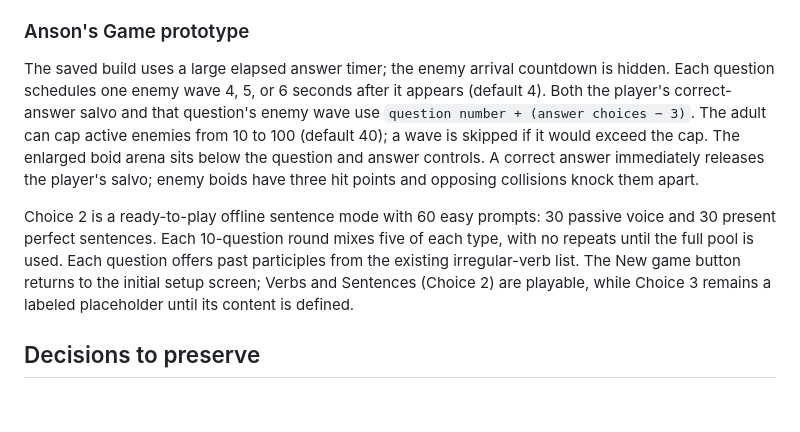
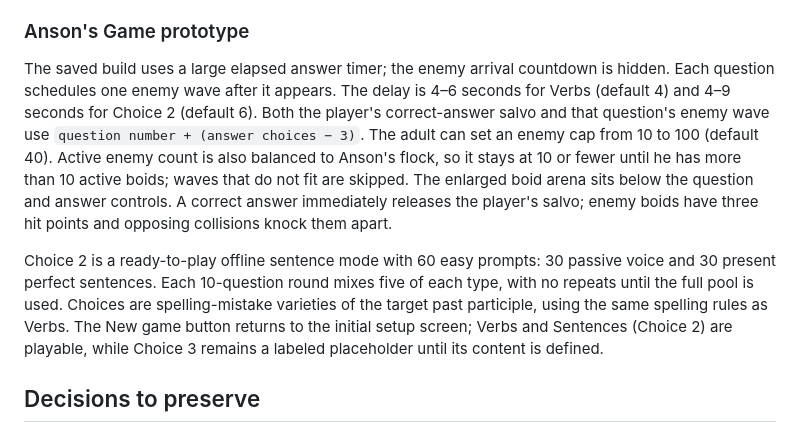
Before and after one commit to pAULEE-CODE/verb-form-challenge, a Markdown page: PROJECT_STATUS.md, the part around the change. Rendered like a GitHub page; blank space fills up the shorter version.

Commit message:
Record enemy balance rules in handover

```diff
--- a/PROJECT_STATUS.md
+++ b/PROJECT_STATUS.md
@@ -29,9 +29,9 @@ Online single-player scores are handled separately by the Google Apps Script sou
 
 ### Anson's Game prototype
 
-The saved build uses a large elapsed answer timer; the enemy arrival countdown is hidden. Each question schedules one enemy wave 4, 5, or 6 seconds after it appears (default 4). Both the player's correct-answer salvo and that question's enemy wave use `question number + (answer choices − 3)`. The adult can cap active enemies from 10 to 100 (default 40); a wave is skipped if it would exceed the cap. The enlarged boid arena sits below the question and answer controls. A correct answer immediately releases the player's salvo; enemy boids have three hit points and opposing collisions knock them apart.
+The saved build uses a large elapsed answer timer; the enemy arrival countdown is hidden. Each question schedules one enemy wave after it appears. The delay is 4–6 seconds for Verbs (default 4) and 4–9 seconds for Choice 2 (default 6). Both the player's correct-answer salvo and that question's enemy wave use `question number + (answer choices − 3)`. The adult can set an enemy cap from 10 to 100 (default 40). Active enemy count is also balanced to Anson's flock, so it stays at 10 or fewer until he has more than 10 active boids; waves that do not fit are skipped. The enlarged boid arena sits below the question and answer controls. A correct answer immediately releases the player's salvo; enemy boids have three hit points and opposing collisions knock them apart.
 
-Choice 2 is a ready-to-play offline sentence mode with 60 easy prompts: 30 passive voice and 30 present perfect sentences. Each 10-question round mixes five of each type, with no repeats until the full pool is used. Each question offers past participles from the existing irregular-verb list. The New game button returns to the initial setup screen; Verbs and Sentences (Choice 2) are playable, while Choice 3 remains a labeled placeholder until its content is defined.
+Choice 2 is a ready-to-play offline sentence mode with 60 easy prompts: 30 passive voice and 30 present perfect sentences. Each 10-question round mixes five of each type, with no repeats until the full pool is used. Choices are spelling-mistake varieties of the target past participle, using the same spelling rules as Verbs. The New game button returns to the initial setup screen; Verbs and Sentences (Choice 2) are playable, while Choice 3 remains a labeled placeholder until its content is defined.
 
 ## Decisions to preserve
 
```
